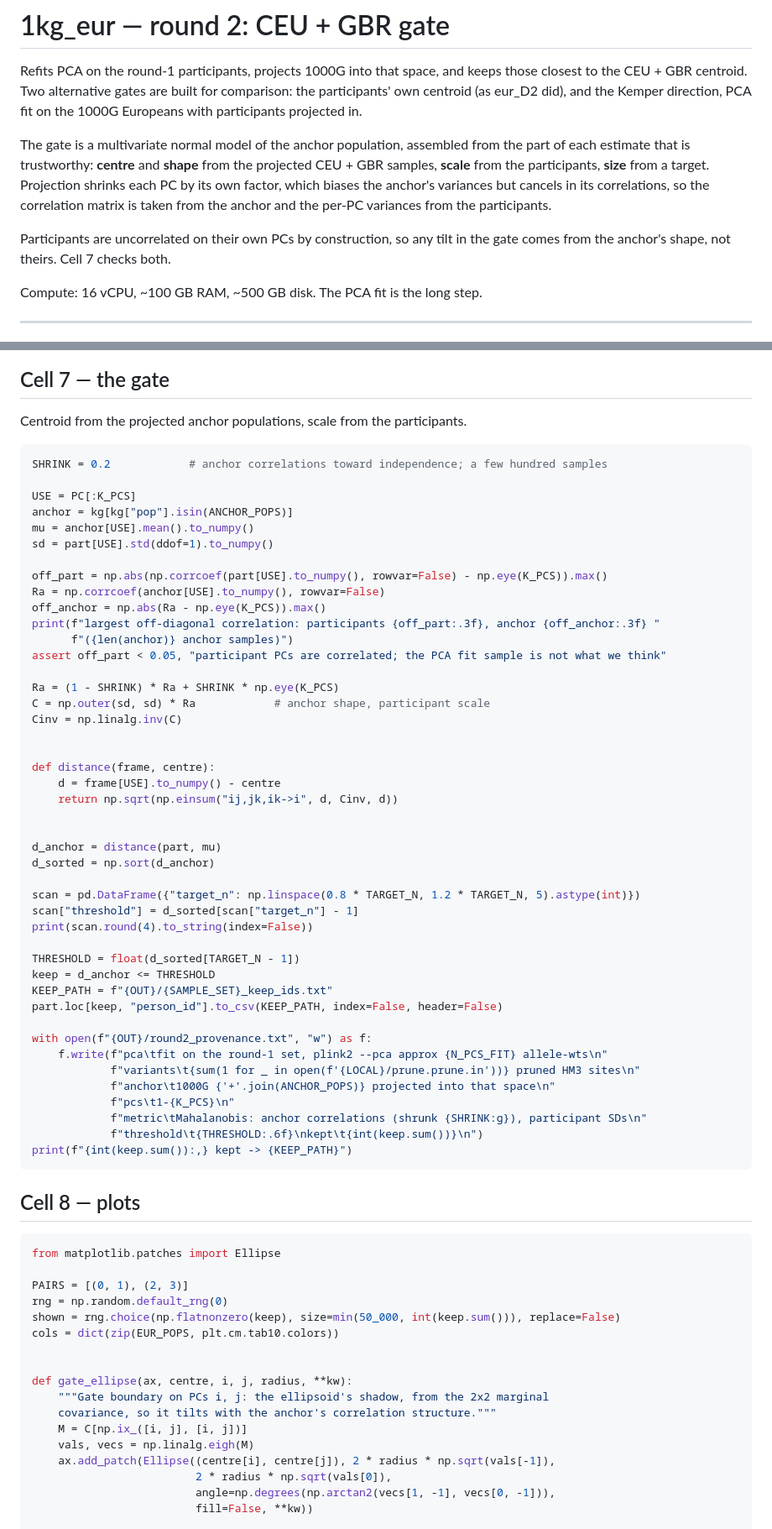
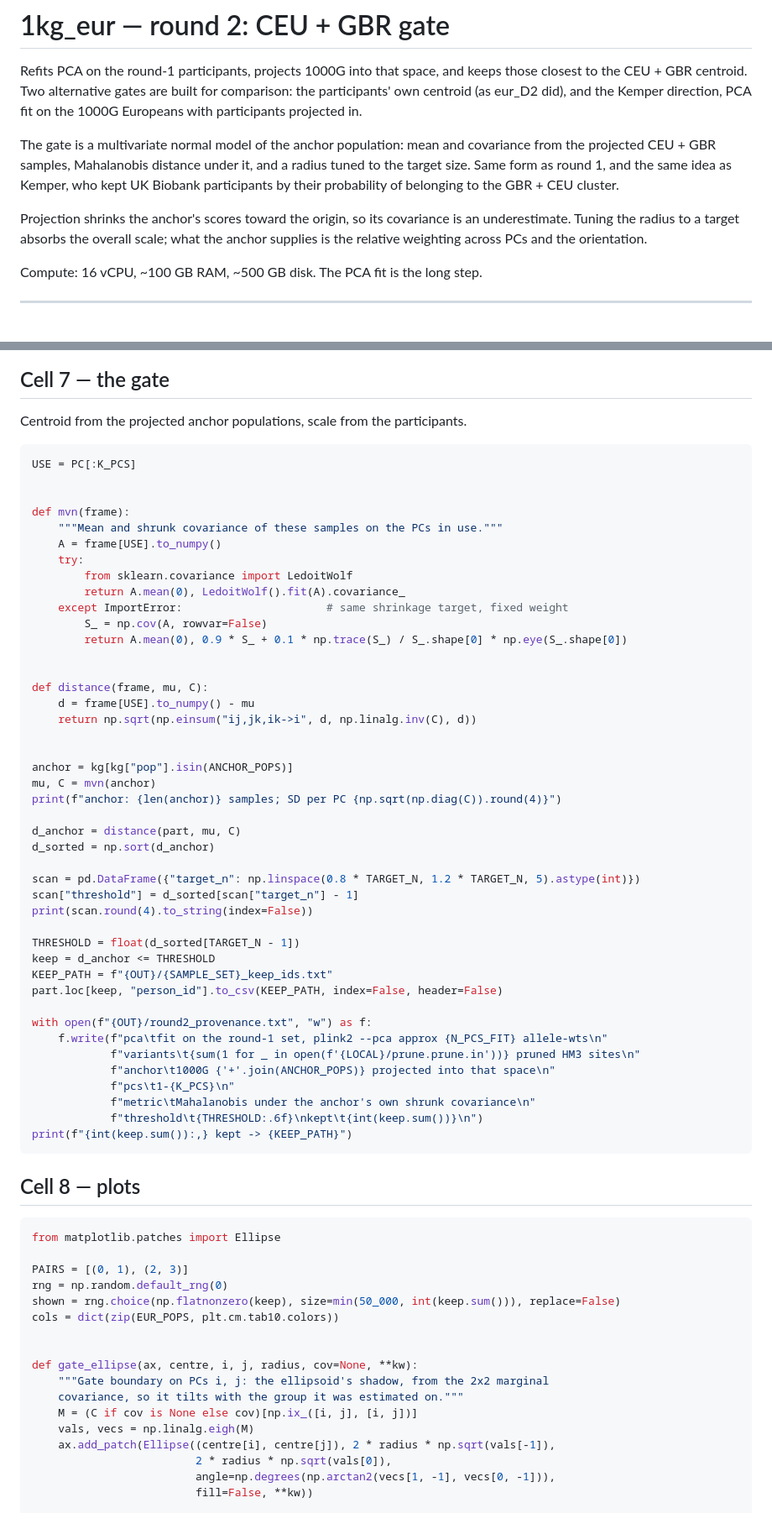
Before and after one commit to mkiravn/aou-covariance, a Markdown page: pipelines/1kg_eur/02_round2_ceu_gbr_gate_cells.md, 2 parts joined by grey strips. Shown at 84% size. Drawn GitHub-style.

Commit message:
Round 2: plain MVN on the anchor populations
Mean and shrunk covariance from the projected CEU + GBR samples, Mahalanobis
distance under that, radius tuned to the target size. Same form as round 1 and
as Kemper, who kept UK Biobank participants by their probability of belonging
to the GBR + CEU cluster. Drops the mixed metric that took shape from the
anchor and scale from the participants.

The comparison gates are built the same way: the participants own MVN for the
eur_D2-style gate, the anchor MVN in the Kemper-direction space.

Co-Authored-By: Claude Opus 5 <noreply@anthropic.com>

````diff
--- a/pipelines/1kg_eur/02_round2_ceu_gbr_gate_cells.md
+++ b/pipelines/1kg_eur/02_round2_ceu_gbr_gate_cells.md
@@ -5,15 +5,15 @@ keeps those closest to the CEU + GBR centroid. Two alternative gates are built
 for comparison: the participants' own centroid (as eur_D2 did), and the Kemper
 direction, PCA fit on the 1000G Europeans with participants projected in.
 
-The gate is a multivariate normal model of the anchor population, assembled
-from the part of each estimate that is trustworthy: **centre** and **shape**
-from the projected CEU + GBR samples, **scale** from the participants, **size**
-from a target. Projection shrinks each PC by its own factor, which biases the
-anchor's variances but cancels in its correlations, so the correlation matrix is
-taken from the anchor and the per-PC variances from the participants.
+The gate is a multivariate normal model of the anchor population: mean and
+covariance from the projected CEU + GBR samples, Mahalanobis distance under it,
+and a radius tuned to the target size. Same form as round 1, and the same idea
+as Kemper, who kept UK Biobank participants by their probability of belonging
+to the GBR + CEU cluster.
 
-Participants are uncorrelated on their own PCs by construction, so any tilt in
-the gate comes from the anchor's shape, not theirs. Cell 7 checks both.
+Projection shrinks the anchor's scores toward the origin, so its covariance is
+an underestimate. Tuning the radius to a target absorbs the overall scale; what
+the anchor supplies is the relative weighting across PCs and the orientation.
 
 Compute: 16 vCPU, ~100 GB RAM, ~500 GB disk. The PCA fit is the long step.
 
@@ -276,31 +276,30 @@ plt.show()
 Centroid from the projected anchor populations, scale from the participants.
 
 ```python
-SHRINK = 0.2            # anchor correlations toward independence; a few hundred samples
-
 USE = PC[:K_PCS]
-anchor = kg[kg["pop"].isin(ANCHOR_POPS)]
-mu = anchor[USE].mean().to_numpy()
-sd = part[USE].std(ddof=1).to_numpy()
-
-off_part = np.abs(np.corrcoef(part[USE].to_numpy(), rowvar=False) - np.eye(K_PCS)).max()
-Ra = np.corrcoef(anchor[USE].to_numpy(), rowvar=False)
-off_anchor = np.abs(Ra - np.eye(K_PCS)).max()
-print(f"largest off-diagonal correlation: participants {off_part:.3f}, anchor {off_anchor:.3f} "
-      f"({len(anchor)} anchor samples)")
-assert off_part < 0.05, "participant PCs are correlated; the PCA fit sample is not what we think"
-
-Ra = (1 - SHRINK) * Ra + SHRINK * np.eye(K_PCS)
-C = np.outer(sd, sd) * Ra            # anchor shape, participant scale
-Cinv = np.linalg.inv(C)
 
 
-def distance(frame, centre):
-    d = frame[USE].to_numpy() - centre
-    return np.sqrt(np.einsum("ij,jk,ik->i", d, Cinv, d))
+def mvn(frame):
+    """Mean and shrunk covariance of these samples on the PCs in use."""
+    A = frame[USE].to_numpy()
+    try:
+        from sklearn.covariance import LedoitWolf
+        return A.mean(0), LedoitWolf().fit(A).covariance_
+    except ImportError:                      # same shrinkage target, fixed weight
+        S_ = np.cov(A, rowvar=False)
+        return A.mean(0), 0.9 * S_ + 0.1 * np.trace(S_) / S_.shape[0] * np.eye(S_.shape[0])
 
 
-d_anchor = distance(part, mu)
+def distance(frame, mu, C):
+    d = frame[USE].to_numpy() - mu
+    return np.sqrt(np.einsum("ij,jk,ik->i", d, np.linalg.inv(C), d))
+
+
+anchor = kg[kg["pop"].isin(ANCHOR_POPS)]
+mu, C = mvn(anchor)
+print(f"anchor: {len(anchor)} samples; SD per PC {np.sqrt(np.diag(C)).round(4)}")
+
+d_anchor = distance(part, mu, C)
 d_sorted = np.sort(d_anchor)
 
 scan = pd.DataFrame({"target_n": np.linspace(0.8 * TARGET_N, 1.2 * TARGET_N, 5).astype(int)})
@@ -317,7 +316,7 @@ with open(f"{OUT}/round2_provenance.txt", "w") as f:
             f"variants\t{sum(1 for _ in open(f'{LOCAL}/prune.prune.in'))} pruned HM3 sites\n"
             f"anchor\t1000G {'+'.join(ANCHOR_POPS)} projected into that space\n"
             f"pcs\t1-{K_PCS}\n"
-            f"metric\tMahalanobis: anchor correlations (shrunk {SHRINK:g}), participant SDs\n"
+            f"metric\tMahalanobis under the anchor's own shrunk covariance\n"
             f"threshold\t{THRESHOLD:.6f}\nkept\t{int(keep.sum())}\n")
 print(f"{int(keep.sum()):,} kept -> {KEEP_PATH}")
 ```
@@ -333,10 +332,10 @@ shown = rng.choice(np.flatnonzero(keep), size=min(50_000, int(keep.sum())), repl
 cols = dict(zip(EUR_POPS, plt.cm.tab10.colors))
 
 
-def gate_ellipse(ax, centre, i, j, radius, **kw):
+def gate_ellipse(ax, centre, i, j, radius, cov=None, **kw):
     """Gate boundary on PCs i, j: the ellipsoid's shadow, from the 2x2 marginal
-    covariance, so it tilts with the anchor's correlation structure."""
-    M = C[np.ix_([i, j], [i, j])]
+    covariance, so it tilts with the group it was estimated on."""
+    M = (C if cov is None else cov)[np.ix_([i, j], [i, j])]
     vals, vecs = np.linalg.eigh(M)
     ax.add_patch(Ellipse((centre[i], centre[j]), 2 * radius * np.sqrt(vals[-1]),
                          2 * radius * np.sqrt(vals[0]),
````
Also changed, not shown: other parts of pipelines/1kg_eur/02_round2_ceu_gbr_gate_cells.md (+6 -9 lines).
